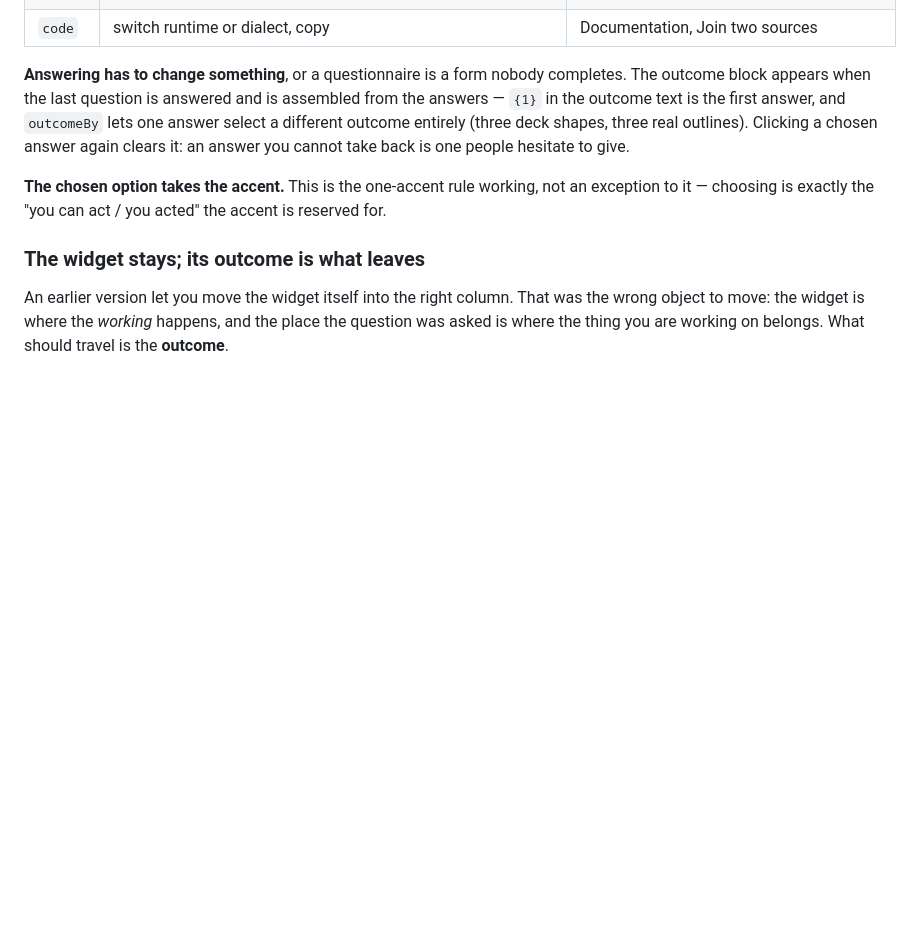
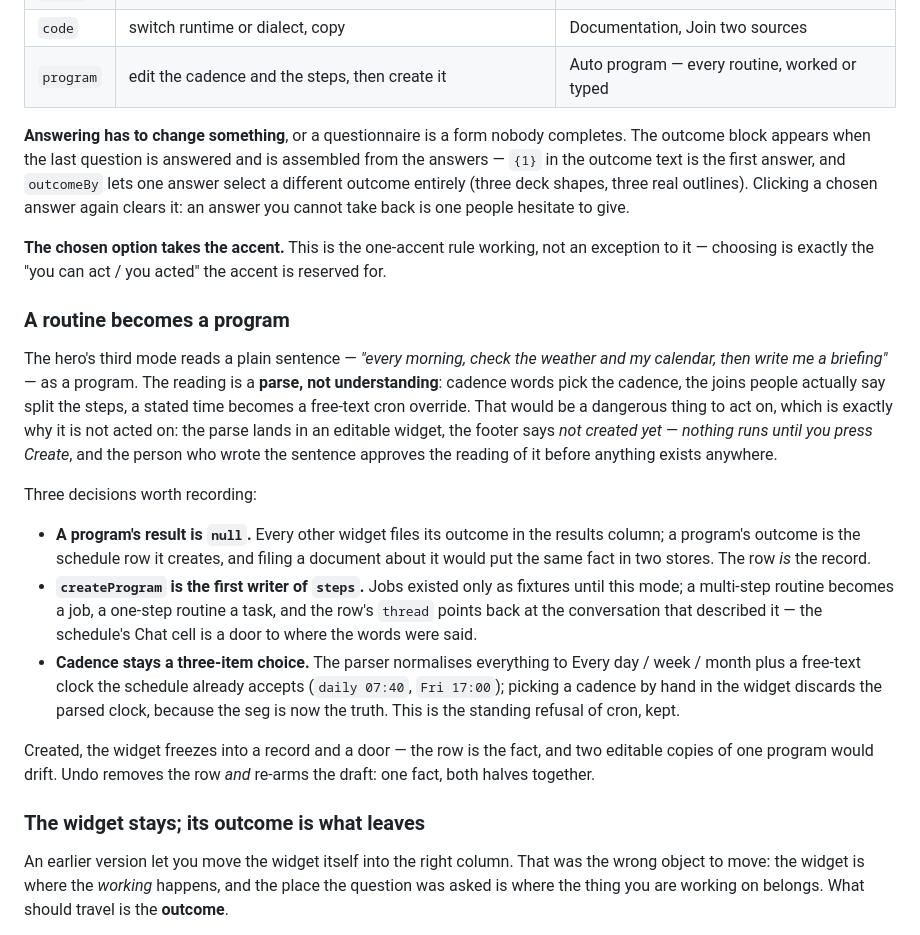
Before and after one commit to congyu-gd/nebulas-prototype-202608, a Markdown page: DESIGN.md, the part around the change. GitHub-like rendering; blank space fills up the shorter version.

Commit message:
Auto program, written down where the rationale lives
README: the third hero mode, what the parse is and is not, and where Create
writes. DESIGN.md: the program row in the widget table, and 'A routine becomes
a program' — the null-result decision, the first writer of steps, and the
standing refusal of cron kept as a three-item cadence over free-text clocks.

Co-Authored-By: Claude Opus 5 (1M context) <noreply@anthropic.com>

```diff
--- a/DESIGN.md
+++ b/DESIGN.md
@@ -1136,6 +1136,7 @@ two things to act on in one answer means neither gets acted on.
 | `chart` | switch series; negative bars take the loss colour | Visualization, Chart a trend |
 | `table` | sort any column, numerically where the column is numeric | Explanation, Profile a table, Find anomalies |
 | `code` | switch runtime or dialect, copy | Documentation, Join two sources |
+| `program` | edit the cadence and the steps, then create it | Auto program — every routine, worked or typed |
 
 **Answering has to change something**, or a questionnaire is a form nobody
 completes. The outcome block appears when the last question is answered and is
@@ -1147,6 +1148,38 @@ you cannot take back is one people hesitate to give.
 **The chosen option takes the accent.** This is the one-accent rule working, not
 an exception to it — choosing is exactly the "you can act / you acted" the accent
 is reserved for.
+
+### A routine becomes a program
+
+The hero's third mode reads a plain sentence — *"every morning, check the
+weather and my calendar, then write me a briefing"* — as a program. The reading
+is a **parse, not understanding**: cadence words pick the cadence, the joins
+people actually say split the steps, a stated time becomes a free-text cron
+override. That would be a dangerous thing to act on, which is exactly why it is
+not acted on: the parse lands in an editable widget, the footer says *not
+created yet — nothing runs until you press Create*, and the person who wrote
+the sentence approves the reading of it before anything exists anywhere.
+
+Three decisions worth recording:
+
+- **A program's result is `null`.** Every other widget files its outcome in the
+  results column; a program's outcome is the schedule row it creates, and
+  filing a document about it would put the same fact in two stores. The row
+  *is* the record.
+- **`createProgram` is the first writer of `steps`.** Jobs existed only as
+  fixtures until this mode; a multi-step routine becomes a job, a one-step
+  routine a task, and the row's `thread` points back at the conversation that
+  described it — the schedule's Chat cell is a door to where the words were
+  said.
+- **Cadence stays a three-item choice.** The parser normalises everything to
+  Every day / week / month plus a free-text clock the schedule already accepts
+  (`daily 07:40`, `Fri 17:00`); picking a cadence by hand in the widget
+  discards the parsed clock, because the seg is now the truth. This is the
+  standing refusal of cron, kept.
+
+Created, the widget freezes into a record and a door — the row is the fact,
+and two editable copies of one program would drift. Undo removes the row *and*
+re-arms the draft: one fact, both halves together.
 
 ### The widget stays; its outcome is what leaves
 
```
Also changed, not shown: README.md (+13 -0 lines).
